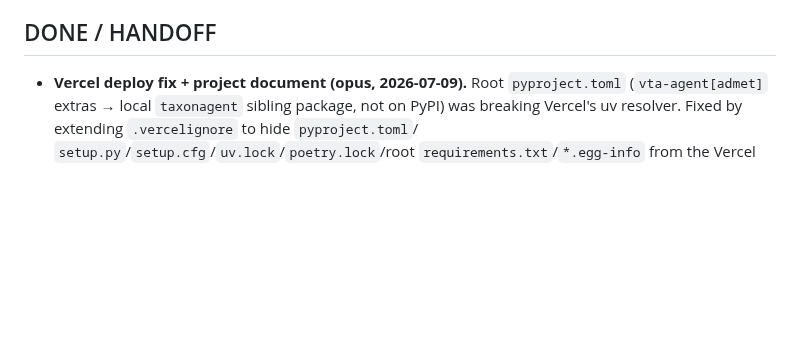
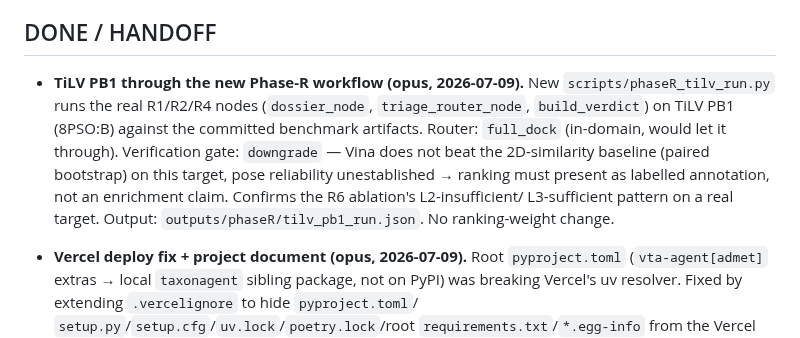
Before and after one commit to aakashverma3451-genes/vta-agent, a Markdown page: .claude/COLLAB.md, the part around the change. Drawn GitHub-style; blank space fills up the shorter version.

Commit message:
docs(collab): log TiLV PB1 Phase-R run in DONE/HANDOFF
Co-Authored-By: Claude Sonnet 5 <noreply@anthropic.com>

```diff
--- a/.claude/COLLAB.md
+++ b/.claude/COLLAB.md
@@ -35,6 +35,15 @@ move to DONE/HANDOFF when finished; commit small on your branch.
   re-benchmark. SEPARATE outputs — frozen 1:1 headline + locked_benchmark untouched.
 
 ## DONE / HANDOFF
+- **TiLV PB1 through the new Phase-R workflow (opus, 2026-07-09).** New
+  `scripts/phaseR_tilv_run.py` runs the real R1/R2/R4 nodes (`dossier_node`,
+  `triage_router_node`, `build_verdict`) on TiLV PB1 (8PSO:B) against the committed
+  benchmark artifacts. Router: `full_dock` (in-domain, would let it through). Verification
+  gate: `downgrade` — Vina does not beat the 2D-similarity baseline (paired bootstrap) on
+  this target, pose reliability unestablished → ranking must present as labelled
+  annotation, not an enrichment claim. Confirms the R6 ablation's L2-insufficient/
+  L3-sufficient pattern on a real target. Output: `outputs/phaseR/tilv_pb1_run.json`. No
+  ranking-weight change.
 - **Vercel deploy fix + project document (opus, 2026-07-09).** Root `pyproject.toml`
   (`vta-agent[admet]` extras → local `taxonagent` sibling package, not on PyPI) was breaking
   Vercel's uv resolver. Fixed by extending `.vercelignore` to hide `pyproject.toml`/
```
